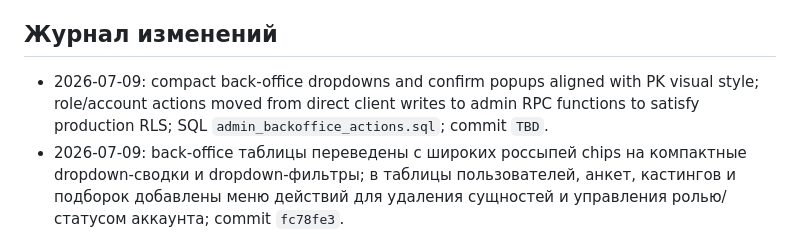
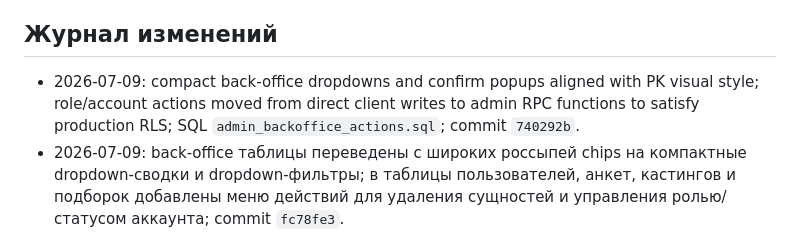
Before and after one commit to AresArtemius/PKModelApp, a Markdown page: docs/product_roadmap.md, the part around the change. GitHub-like rendering.

Commit message:
Record admin popup style roadmap hash

```diff
--- a/docs/product_roadmap.md
+++ b/docs/product_roadmap.md
@@ -12,7 +12,7 @@
 
 ## Журнал изменений
 
-- 2026-07-09: compact back-office dropdowns and confirm popups aligned with PK visual style; role/account actions moved from direct client writes to admin RPC functions to satisfy production RLS; SQL `admin_backoffice_actions.sql`; commit `TBD`.
+- 2026-07-09: compact back-office dropdowns and confirm popups aligned with PK visual style; role/account actions moved from direct client writes to admin RPC functions to satisfy production RLS; SQL `admin_backoffice_actions.sql`; commit `740292b`.
 - 2026-07-09: back-office таблицы переведены с широких россыпей chips на компактные dropdown-сводки и dropdown-фильтры; в таблицы пользователей, анкет, кастингов и подборок добавлены меню действий для удаления сущностей и управления ролью/статусом аккаунта; commit `fc78fe3`.
 - 2026-07-09: мобильная версия back-office таблиц пользователей и анкет переведена с горизонтальных desktop-таблиц на адаптивные карточки; добавлены отдельные Web-first таблицы всех кастингов и всех подборок; commit `ab275d9`.
 - 2026-07-09: добавлена отдельная Web-first таблица всех анкет в админке: поиск, фильтры статуса/ролей, владелец, город, параметры, медиа-счетчик и быстрый переход в анкету/модерацию; commit `63d6b08`.
```
